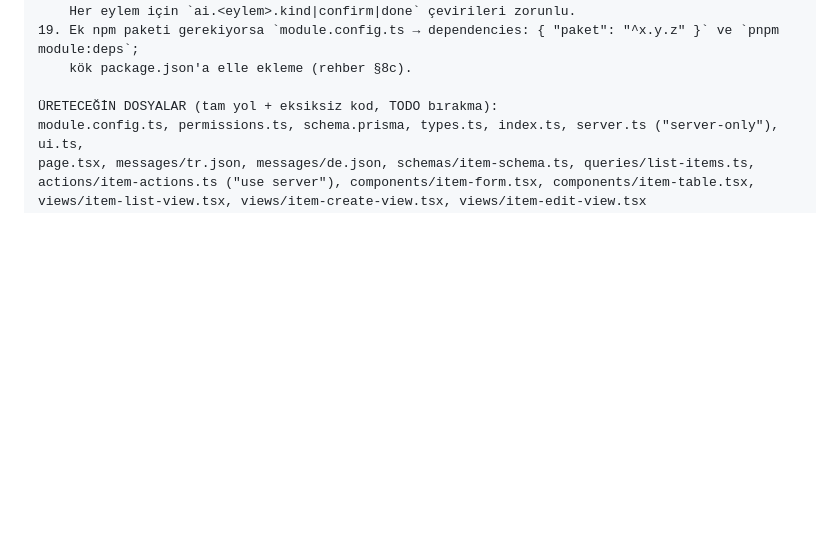
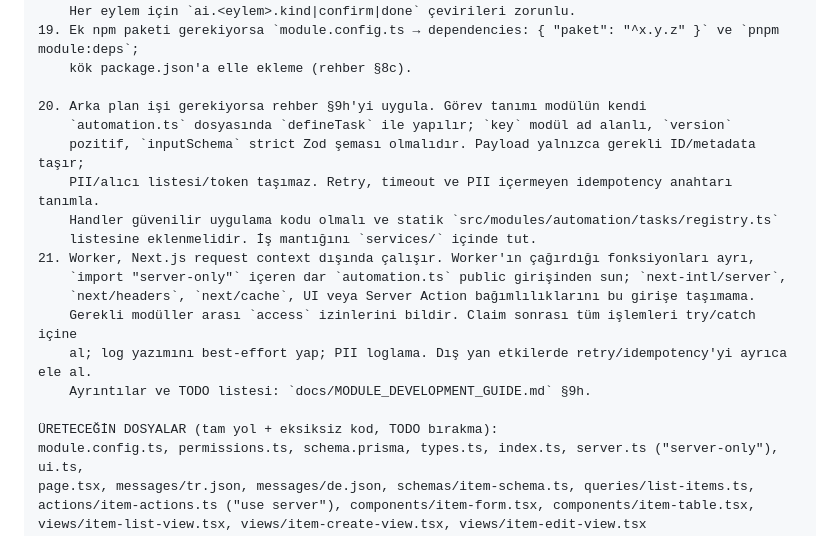
Before and after one commit to akgngr/verein-erp, a Markdown page: docs/AI_MODULE_PROMPT.md, the part around the change. GitHub-like rendering; blank space fills up the shorter version.

Commit message:
docs: extend external AI module prompt for worker contracts

```diff
--- a/docs/AI_MODULE_PROMPT.md
+++ b/docs/AI_MODULE_PROMPT.md
@@ -66,6 +66,19 @@ KURALLAR (her biri CI'da otomatik denetlenir):
 19. Ek npm paketi gerekiyorsa `module.config.ts → dependencies: { "paket": "^x.y.z" }` ve `pnpm module:deps`;
     kök package.json'a elle ekleme (rehber §8c).
 
+20. Arka plan işi gerekiyorsa rehber §9h'yi uygula. Görev tanımı modülün kendi
+    `automation.ts` dosyasında `defineTask` ile yapılır; `key` modül ad alanlı, `version`
+    pozitif, `inputSchema` strict Zod şeması olmalıdır. Payload yalnızca gerekli ID/metadata taşır;
+    PII/alıcı listesi/token taşımaz. Retry, timeout ve PII içermeyen idempotency anahtarı tanımla.
+    Handler güvenilir uygulama kodu olmalı ve statik `src/modules/automation/tasks/registry.ts`
+    listesine eklenmelidir. İş mantığını `services/` içinde tut.
+21. Worker, Next.js request context dışında çalışır. Worker'ın çağırdığı fonksiyonları ayrı,
+    `import "server-only"` içeren dar `automation.ts` public girişinden sun; `next-intl/server`,
+    `next/headers`, `next/cache`, UI veya Server Action bağımlılıklarını bu girişe taşımama.
+    Gerekli modüller arası `access` izinlerini bildir. Claim sonrası tüm işlemleri try/catch içine
+    al; log yazımını best-effort yap; PII loglama. Dış yan etkilerde retry/idempotency'yi ayrıca ele al.
+    Ayrıntılar ve TODO listesi: `docs/MODULE_DEVELOPMENT_GUIDE.md` §9h.
+
 ÜRETECEĞİN DOSYALAR (tam yol + eksiksiz kod, TODO bırakma):
 module.config.ts, permissions.ts, schema.prisma, types.ts, index.ts, server.ts ("server-only"), ui.ts,
 page.tsx, messages/tr.json, messages/de.json, schemas/item-schema.ts, queries/list-items.ts,
```
